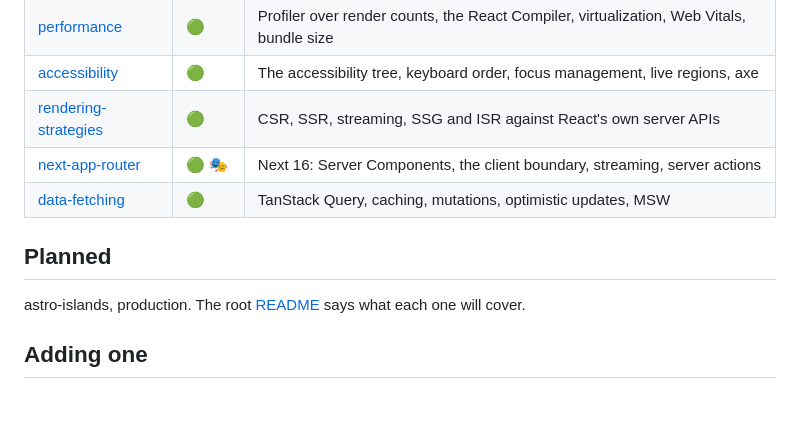
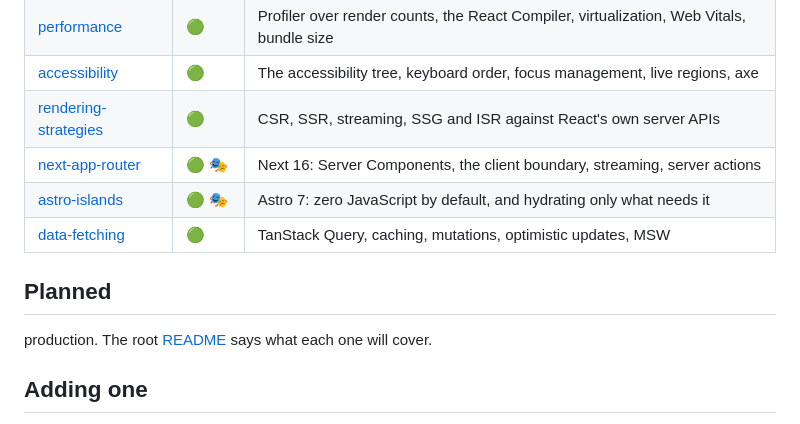
Before and after one commit to alexvervloet/learn-frontend-engineering, a Markdown page: learning/README.md, the part around the change. Drawn GitHub-style.

Commit message:
docs: add the astro-islands README

```diff
--- a/learning/README.md
+++ b/learning/README.md
@@ -23,11 +23,12 @@ npm test -- --project <module>
 | [accessibility](accessibility/)               | 🟢    | The accessibility tree, keyboard order, focus management, live regions, axe                          |
 | [rendering-strategies](rendering-strategies/) | 🟢    | CSR, SSR, streaming, SSG and ISR against React's own server APIs                                     |
 | [next-app-router](next-app-router/)           | 🟢 🎭 | Next 16: Server Components, the client boundary, streaming, server actions                           |
+| [astro-islands](astro-islands/)               | 🟢 🎭 | Astro 7: zero JavaScript by default, and hydrating only what needs it                                |
 | [data-fetching](data-fetching/)               | 🟢    | TanStack Query, caching, mutations, optimistic updates, MSW                                          |
 
 ## Planned
 
-astro-islands, production. The root [README](../README.md) says what each one
+production. The root [README](../README.md) says what each one
 will cover.
 
 ## Adding one
```
Also changed, not shown: README.md (+4 -3 lines), learning/astro-islands/README.md (added, +96 -0 lines).
